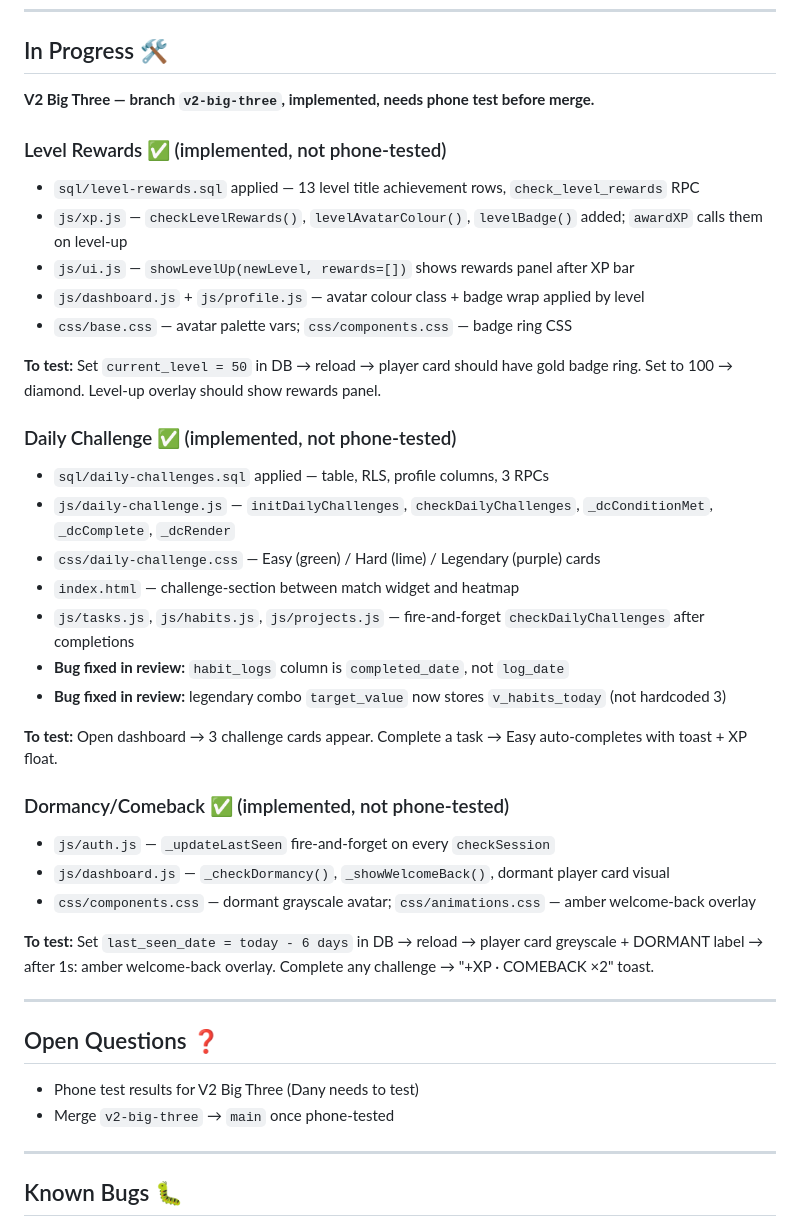
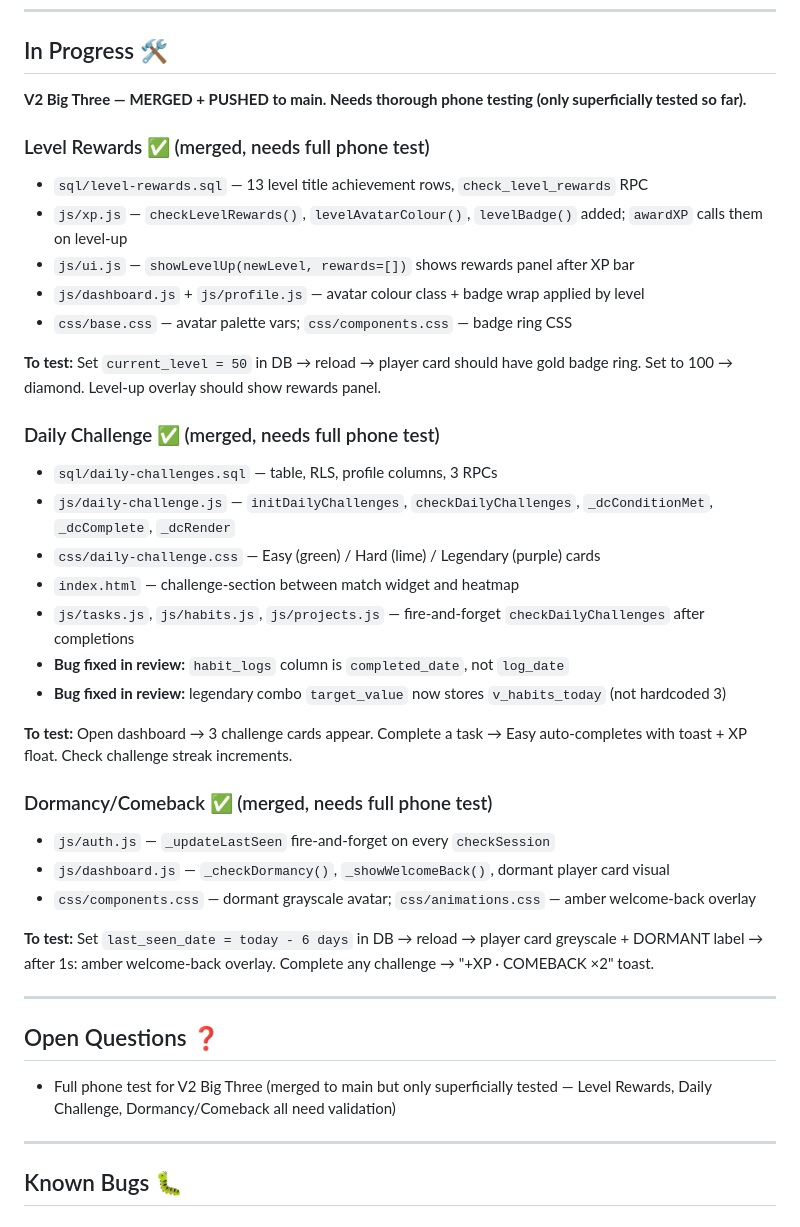
Before and after one commit to Dany0421/ProgressOS, a Markdown page: SESSION.md, the part around the change. GitHub-like rendering.

Commit message:
SESSION.md: clarify V2 Big Three state — merged/pushed, full phone test pending
Co-Authored-By: Claude Sonnet 4.6 <noreply@anthropic.com>

```diff
--- a/SESSION.md
+++ b/SESSION.md
@@ -239,10 +239,10 @@
 
 ## In Progress 🛠
 
-**V2 Big Three — branch `v2-big-three`, implemented, needs phone test before merge.**
+**V2 Big Three — MERGED + PUSHED to main. Needs thorough phone testing (only superficially tested so far).**
 
-### Level Rewards ✅ (implemented, not phone-tested)
-- `sql/level-rewards.sql` applied — 13 level title achievement rows, `check_level_rewards` RPC
+### Level Rewards ✅ (merged, needs full phone test)
+- `sql/level-rewards.sql` — 13 level title achievement rows, `check_level_rewards` RPC
 - `js/xp.js` — `checkLevelRewards()`, `levelAvatarColour()`, `levelBadge()` added; `awardXP` calls them on level-up
 - `js/ui.js` — `showLevelUp(newLevel, rewards=[])` shows rewards panel after XP bar
 - `js/dashboard.js` + `js/profile.js` — avatar colour class + badge wrap applied by level
@@ -250,8 +250,8 @@
 
 **To test:** Set `current_level = 50` in DB → reload → player card should have gold badge ring. Set to 100 → diamond. Level-up overlay should show rewards panel.
 
-### Daily Challenge ✅ (implemented, not phone-tested)
-- `sql/daily-challenges.sql` applied — table, RLS, profile columns, 3 RPCs
+### Daily Challenge ✅ (merged, needs full phone test)
+- `sql/daily-challenges.sql` — table, RLS, profile columns, 3 RPCs
 - `js/daily-challenge.js` — `initDailyChallenges`, `checkDailyChallenges`, `_dcConditionMet`, `_dcComplete`, `_dcRender`
 - `css/daily-challenge.css` — Easy (green) / Hard (lime) / Legendary (purple) cards
 - `index.html` — challenge-section between match widget and heatmap
@@ -259,9 +259,9 @@
 - **Bug fixed in review:** `habit_logs` column is `completed_date`, not `log_date`
 - **Bug fixed in review:** legendary combo `target_value` now stores `v_habits_today` (not hardcoded 3)
 
-**To test:** Open dashboard → 3 challenge cards appear. Complete a task → Easy auto-completes with toast + XP float.
+**To test:** Open dashboard → 3 challenge cards appear. Complete a task → Easy auto-completes with toast + XP float. Check challenge streak increments.
 
-### Dormancy/Comeback ✅ (implemented, not phone-tested)
+### Dormancy/Comeback ✅ (merged, needs full phone test)
 - `js/auth.js` — `_updateLastSeen` fire-and-forget on every `checkSession`
 - `js/dashboard.js` — `_checkDormancy()`, `_showWelcomeBack()`, dormant player card visual
 - `css/components.css` — dormant grayscale avatar; `css/animations.css` — amber welcome-back overlay
@@ -272,8 +272,7 @@
 
 ## Open Questions ❓
 
-- Phone test results for V2 Big Three (Dany needs to test)
-- Merge `v2-big-three` → `main` once phone-tested
+- Full phone test for V2 Big Three (merged to main but only superficially tested — Level Rewards, Daily Challenge, Dormancy/Comeback all need validation)
 
 ---
 
```
